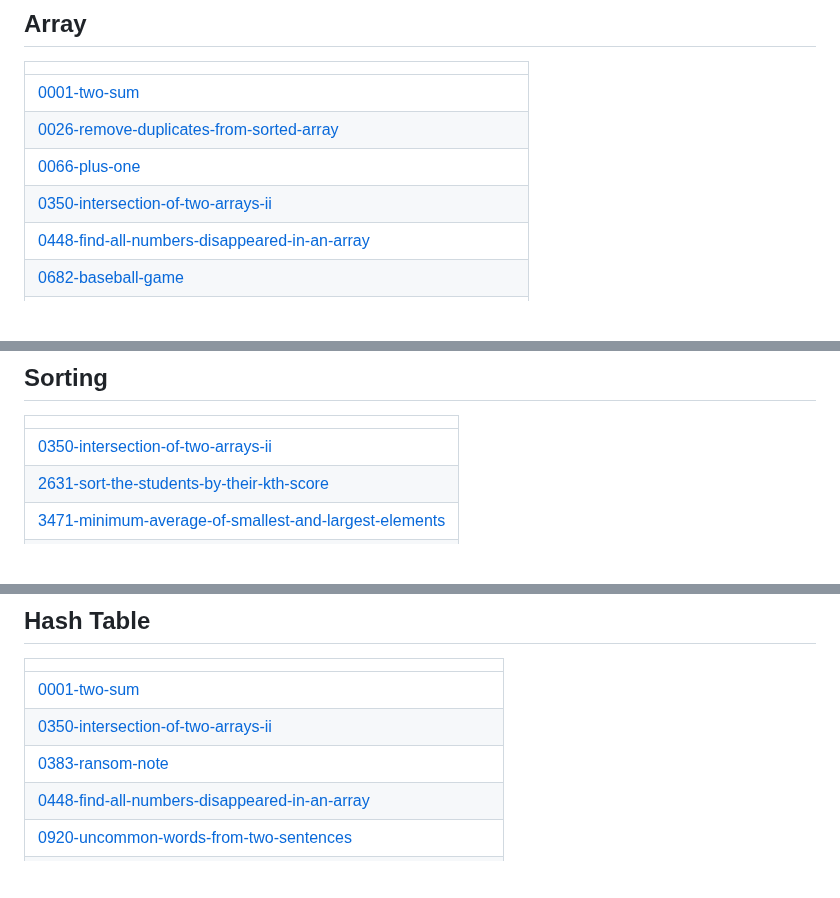
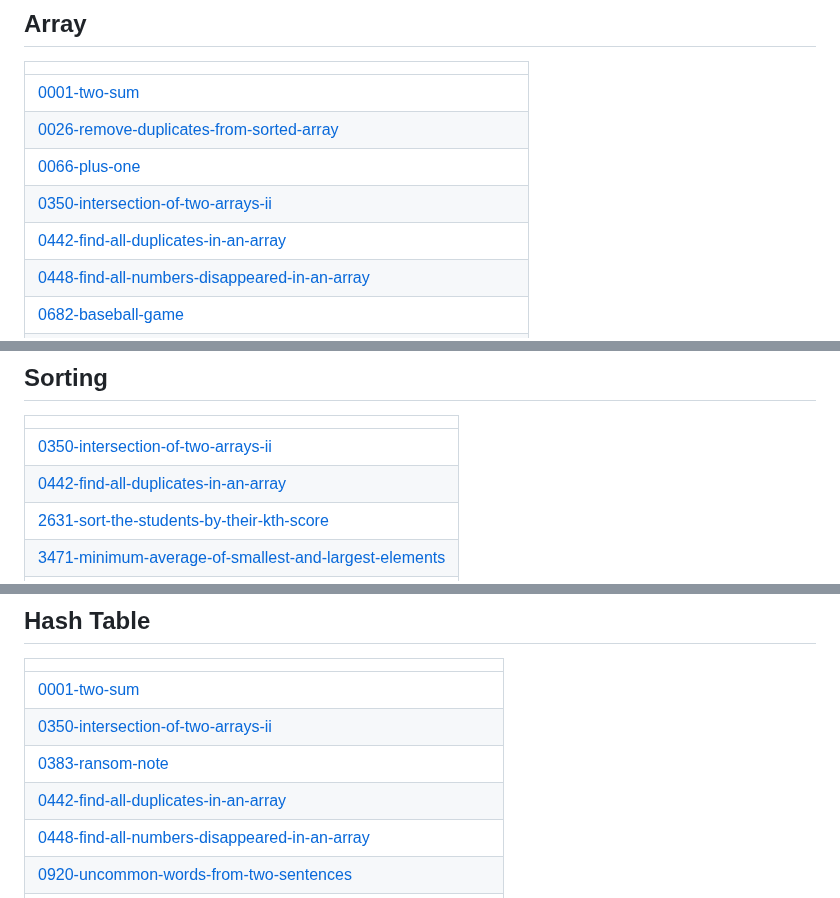
Before and after one commit to swalihtp/Daily-Task, a Markdown page: README.md, 3 parts joined by grey strips. GitHub-like rendering; blank space fills up the shorter version.

Commit message:
Update README - Topic Tags

```diff
--- a/README.md
+++ b/README.md
@@ -8,6 +8,7 @@ A collection of LeetCode questions to ace the coding interview! - Created using
 | [0026-remove-duplicates-from-sorted-array](https://github.com/swalihtp/Daily-Task/tree/master/0026-remove-duplicates-from-sorted-array) |
 | [0066-plus-one](https://github.com/swalihtp/Daily-Task/tree/master/0066-plus-one) |
 | [0350-intersection-of-two-arrays-ii](https://github.com/swalihtp/Daily-Task/tree/master/0350-intersection-of-two-arrays-ii) |
+| [0442-find-all-duplicates-in-an-array](https://github.com/swalihtp/Daily-Task/tree/master/0442-find-all-duplicates-in-an-array) |
 | [0448-find-all-numbers-disappeared-in-an-array](https://github.com/swalihtp/Daily-Task/tree/master/0448-find-all-numbers-disappeared-in-an-array) |
 | [0682-baseball-game](https://github.com/swalihtp/Daily-Task/tree/master/0682-baseball-game) |
 | [1895-minimum-number-of-operations-to-move-all-balls-to-each-box](https://github.com/swalihtp/Daily-Task/tree/master/1895-minimum-number-of-operations-to-move-all-balls-to-each-box) |
@@ -26,6 +27,7 @@ A collection of LeetCode questions to ace the coding interview! - Created using
 |  |
 | ------- |
 | [0350-intersection-of-two-arrays-ii](https://github.com/swalihtp/Daily-Task/tree/master/0350-intersection-of-two-arrays-ii) |
+| [0442-find-all-duplicates-in-an-array](https://github.com/swalihtp/Daily-Task/tree/master/0442-find-all-duplicates-in-an-array) |
 | [2631-sort-the-students-by-their-kth-score](https://github.com/swalihtp/Daily-Task/tree/master/2631-sort-the-students-by-their-kth-score) |
 | [3471-minimum-average-of-smallest-and-largest-elements](https://github.com/swalihtp/Daily-Task/tree/master/3471-minimum-average-of-smallest-and-largest-elements) |
 | [3778-transform-array-by-parity](https://github.com/swalihtp/Daily-Task/tree/master/3778-transform-array-by-parity) |
@@ -43,6 +45,7 @@ A collection of LeetCode questions to ace the coding interview! - Created using
 | [0001-two-sum](https://github.com/swalihtp/Daily-Task/tree/master/0001-two-sum) |
 | [0350-intersection-of-two-arrays-ii](https://github.com/swalihtp/Daily-Task/tree/master/0350-intersection-of-two-arrays-ii) |
 | [0383-ransom-note](https://github.com/swalihtp/Daily-Task/tree/master/0383-ransom-note) |
+| [0442-find-all-duplicates-in-an-array](https://github.com/swalihtp/Daily-Task/tree/master/0442-find-all-duplicates-in-an-array) |
 | [0448-find-all-numbers-disappeared-in-an-array](https://github.com/swalihtp/Daily-Task/tree/master/0448-find-all-numbers-disappeared-in-an-array) |
 | [0920-uncommon-words-from-two-sentences](https://github.com/swalihtp/Daily-Task/tree/master/0920-uncommon-words-from-two-sentences) |
 | [2226-rings-and-rods](https://github.com/swalihtp/Daily-Task/tree/master/2226-rings-and-rods) |
```
